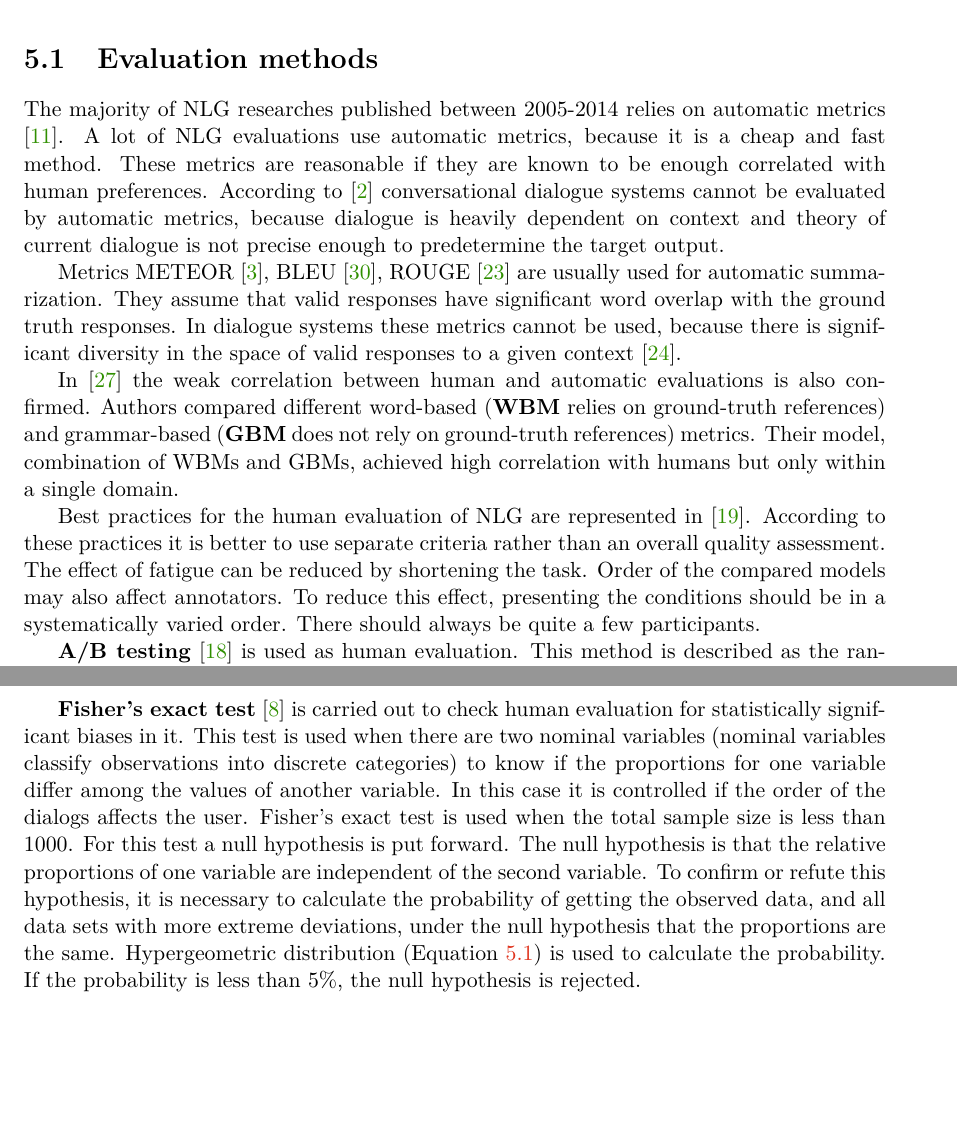
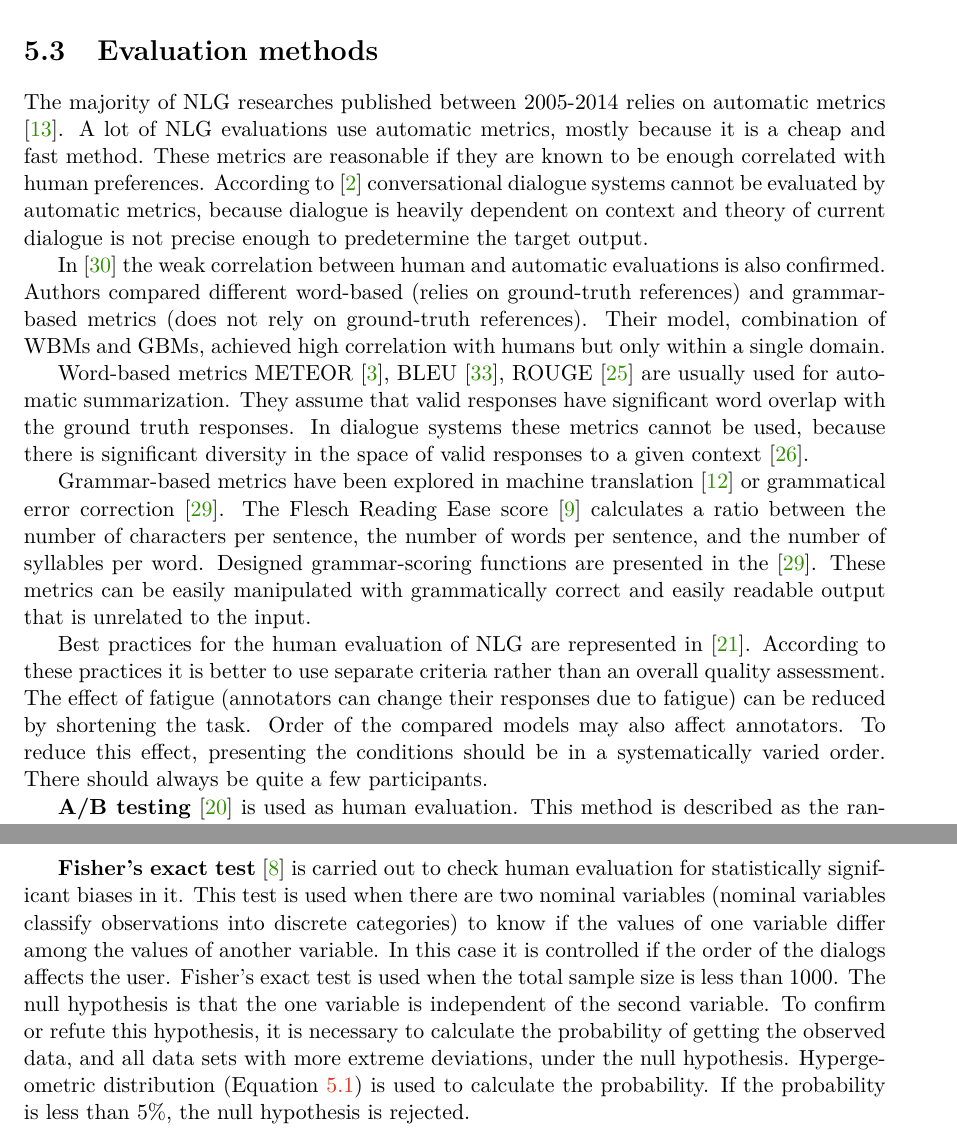
Before and after one commit to ksenia1997/Stylized_NLG_bc, a LaTeX thesis (projekt.tex, which reads chapters.tex): two parts of pages 29 and 30 of 54 before the commit and two parts of pages 33 and 34 of 55 after it, joined at a grey line, cut so that both start at the same text, the shorter picture padded with empty space. Compiled offline with pdfLaTeX.

Commit message:
evaluation changed

```diff
--- a/chapters.tex
+++ b/chapters.tex
@@ -602,13 +602,3 @@ The decoder with an external memory is represented in the Figure \ref{fig:extern
 In ECM three mechanisms were proposed to model the emotion factor. An important flaw of ECM is that the model needs an external decision maker, because this model has to specify an emotion category that should be generated.
 
 \chapter{Evaluation and datasets} \label{eval_datasets_section}
-\section{Evaluation methods}\label{eval}
-The majority of NLG researches published between 2005-2014 relies on automatic metrics \cite{gkatzia2015snapshot}. A lot of NLG evaluations use automatic metrics, because it is a cheap and fast method. These metrics are reasonable if they are known to be enough correlated with human preferences. According to \cite{artstein2009semi} conversational dialogue systems cannot be evaluated by automatic metrics, because dialogue is heavily dependent on context and theory of current dialogue is not precise enough to predetermine the target output.
-
-Metrics METEOR \cite{banerjee2005meteor}, BLEU \cite{papineni2002bleu}, ROUGE \cite{lin2004rouge} are usually used for automatic summarization. They assume that valid responses have significant word overlap with the ground truth responses. In dialogue systems these metrics cannot be used, because there is significant diversity in the space of valid responses to a given context \cite{liu2016not}.
-
-In \cite{novikova2017we} the weak correlation between human and automatic evaluations is also confirmed. Authors compared different word-based (\textbf{WBM} relies on ground-truth references) and grammar-based (\textbf{GBM} does not rely on ground-truth references) metrics. Their model, combination of WBMs and GBMs, achieved high correlation with humans but only within a single domain.
-
-Best practices for the human evaluation of NLG are represented in \cite{van2019best}. According to these practices it is better to use separate criteria rather than an overall quality assessment. The effect of fatigue can be reduced by shortening the task. Order of the compared models may also affect annotators. To reduce this effect, presenting the conditions should be in a systematically varied order. There should always be quite a few participants.
-
-\textbf{A/B testing} \cite{kohavi2017online} is used as human evaluation. This method is described as the randomized assignment to the user of two variants: the \textit{control} and the \textit{treatment}. The control variant typically is the existing version, which in this case it is a real dialogue of two people. The treatment variant is the new version being evaluated -- in this case it is a generated dialogue.
@@ -623,7 +605,4 @@ p_X(k) = Pr(X=k) = \frac{\binom{K}{k} \binom{N-K}{n-k}}{\binom{N}{n}}
-\textbf{Fisher's exact test} \cite{fisher1922interpretation} is carried out to check human evaluation for statistically significant biases in it. This test is used when there are two nominal variables (nominal variables classify observations into discrete categories) to know if the proportions for one variable differ among the values of another variable. In this case it is controlled if the order of the dialogs affects the user.
-Fisher's exact test is used when the total sample size is less than 1000. For this test a null hypothesis is put forward. The null hypothesis is that the relative proportions of one variable are independent of the second variable. To confirm or refute this hypothesis, it is necessary to calculate the probability of getting the observed data, and all data sets with more extreme deviations, under the null hypothesis that the proportions are the same. Hypergeometric distribution (Equation \ref{eq:hypergeometric_distribution}) is used to calculate the probability. If the probability is less than 5\%, the null hypothesis is rejected.
-
-Corpus is very important for successful Natural Language Generation. Dialogue systems require training data in the format of people text conversation, for example, non-fiction or movie reviews are not suitable for this. Large volumes of training data improves the decision-making ability of NLG model, so those models can use it to figure out patterns. Unfortunately, there are not a lot of datasets available for training NLG models, due to the high cost of creating quality datasets.
+Corpus is very important for successful Natural Language Generation. Dialogue systems require training data in the format of people text conversation, for example, non-fiction or movie reviews are not suitable for this. Large volumes of training data improves the decision-making ability of NLG model, so those models can use it to figure out patterns. Unfortunately, there are not a lot of datasets available for training NLG models, probably due to the high cost of creating quality datasets.
 
 \section{Persona-Chat dataset} \label{persona_chat_subsec}
 
@@ -771,3 +750,17 @@ A dataset of \textbf{english plaintext jokes} was used for generating text with
 \end{figure}
 
 \textbf{Twitter} dataset contains 867,710 message-response pairs from Twitter and is used for pre-training baseline model. A histogram for the dataset is shown in the Figure \ref{fig:tweet}.
+
+\section{Evaluation methods}\label{eval}
+The majority of NLG researches published between 2005-2014 relies on automatic metrics \cite{gkatzia2015snapshot}. A lot of NLG evaluations use automatic metrics, mostly because it is a cheap and fast method. These metrics are reasonable if they are known to be enough correlated with human preferences. According to \cite{artstein2009semi} conversational dialogue systems cannot be evaluated by automatic metrics, because dialogue is heavily dependent on context and theory of current dialogue is not precise enough to predetermine the target output.
+
+In \cite{novikova2017we} the weak correlation between human and automatic evaluations is also confirmed. Authors compared different word-based (relies on ground-truth references) and grammar-based metrics (does not rely on ground-truth references). Their model, combination of WBMs and GBMs, achieved high correlation with humans but only within a single domain.
+
+Word-based metrics METEOR \cite{banerjee2005meteor}, BLEU \cite{papineni2002bleu}, ROUGE \cite{lin2004rouge} are usually used for automatic summarization. They assume that valid responses have significant word overlap with the ground truth responses. In dialogue systems these metrics cannot be used, because there is significant diversity in the space of valid responses to a given context \cite{liu2016not}.
+
+Grammar-based metrics have been explored in machine translation \cite{gimenez2008smorgasbord} or grammatical error correction \cite{napoles2016there}. The Flesch Reading Ease score \cite{flesch1979write} calculates a ratio between the number of characters per sentence, the number of words per sentence, and the number of syllables per word. Designed grammar-scoring functions are presented in the \cite{napoles2016there}. These metrics can be easily manipulated
+with grammatically correct and easily readable output that is unrelated to the input.
+
+Best practices for the human evaluation of NLG are represented in \cite{van2019best}. According to these practices it is better to use separate criteria rather than an overall quality assessment. The effect of fatigue (annotators can change their responses due to fatigue) can be reduced by shortening the task. Order of the compared models may also affect annotators. To reduce this effect, presenting the conditions should be in a systematically varied order. There should always be quite a few participants.
+
+\textbf{A/B testing} \cite{kohavi2017online} is used as human evaluation. This method is described as the randomized assignment to the user of two variants: the \textit{control} and the \textit{treatment}. The control variant typically is the existing version, which in this case it is a real dialogue of two people. The treatment variant is the new version being evaluated -- in this case it is a generated dialogue.
@@ -774,3 +775,5 @@ A dataset of \textbf{english plaintext jokes} was used for generating text with
+\textbf{Fisher's exact test} \cite{fisher1922interpretation} is carried out to check human evaluation for statistically significant biases in it. This test is used when there are two nominal variables (nominal variables classify observations into discrete categories) to know if the values of one variable differ among the values of another variable. In this case it is controlled if the order of the dialogs affects the user.
+Fisher's exact test is used when the total sample size is less than 1000. The null hypothesis is that the one variable is independent of the second variable. To confirm or refute this hypothesis, it is necessary to calculate the probability of getting the observed data, and all data sets with more extreme deviations, under the null hypothesis. Hypergeometric distribution (Equation \ref{eq:hypergeometric_distribution}) is used to calculate the probability. If the probability is less than 5\%, the null hypothesis is rejected.
 
 \chapter{Design and implementation} \label{solution_design}
 This chapter describes the model for stylized text generation in dialogue systems and performed experiments. All experiments can be divided into 3 parts: decoding strategies, feature-based decoding modifications and weighted decoding of a combination of language models. The designed architecture for WD of a language models combination is represented in the Figure \ref{architecture_nlg} and implemented in two variants. First variant uses a LSTM-based baseline model. The second one uses pre-trained transformer-based models. All parts of the architecture were implemented in Python 3.7.3 with using PyTorch 1.4.0 framework.
```
Also changed, not shown: bibliography.bib (+22 -0 lines), projekt.pdf, chapters.tex (16 more changed lines).
